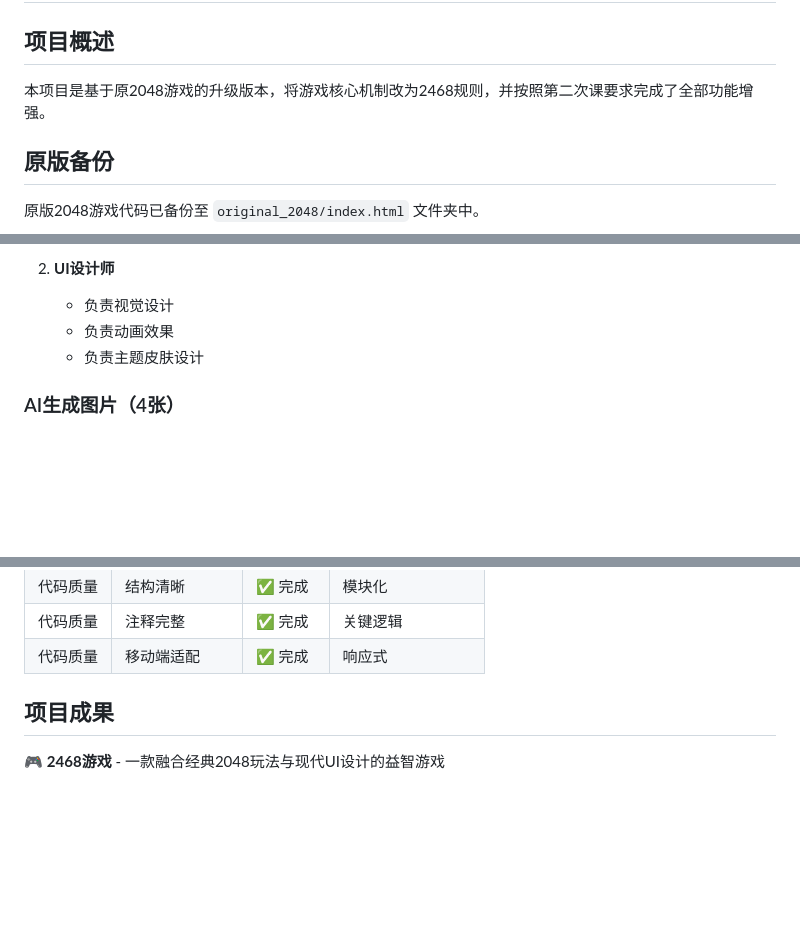
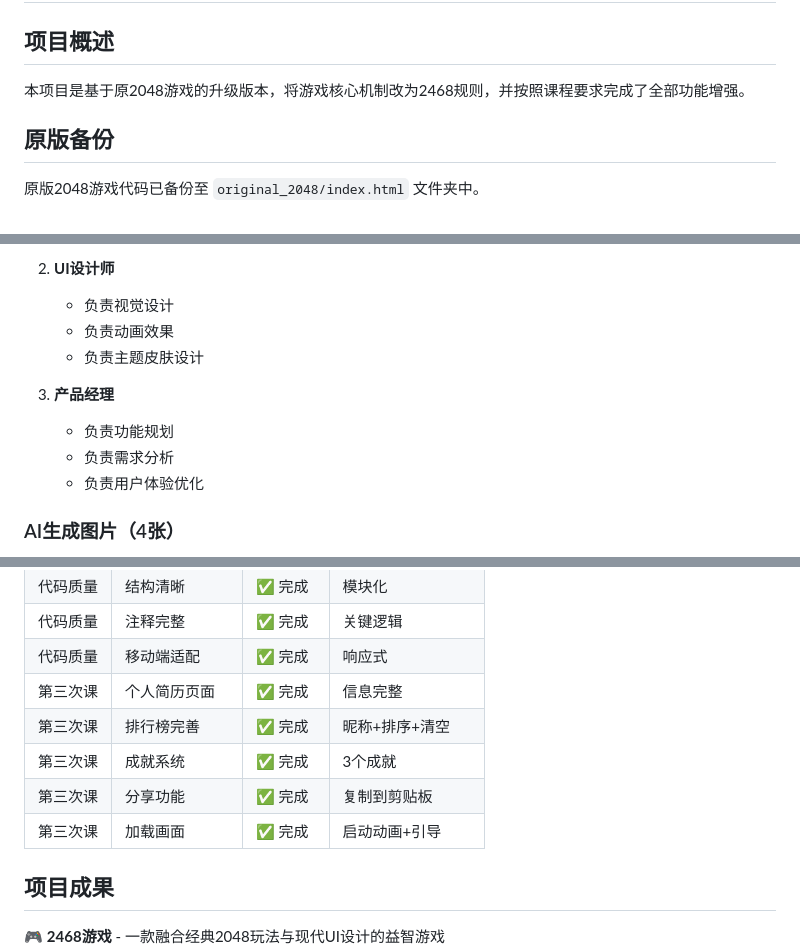
Before and after one commit to hhhhhhttttt/2468-game, a Markdown page: README.md, 3 parts joined by grey strips. GitHub-like rendering; blank space fills up the shorter version.

```diff
--- a/README.md
+++ b/README.md
@@ -2,7 +2,7 @@
 
 ## 项目概述
 
-本项目是基于原2048游戏的升级版本，将游戏核心机制改为2468规则，并按照第二次课要求完成了全部功能增强。
+本项目是基于原2048游戏的升级版本，将游戏核心机制改为2468规则，并按照课程要求完成了全部功能增强。
 
 ## 原版备份
 
@@ -129,6 +159,11 @@
    - 负责视觉设计
    - 负责动画效果
    - 负责主题皮肤设计
+
+3. **产品经理**
+   - 负责功能规划
+   - 负责需求分析
+   - 负责用户体验优化
 
 ### AI生成图片（4张）
 1. 经典主题背景 - 抽象几何图形
@@ -174,6 +209,11 @@
 | 代码质量 | 结构清晰 | ✅ 完成 | 模块化 |
 | 代码质量 | 注释完整 | ✅ 完成 | 关键逻辑 |
 | 代码质量 | 移动端适配 | ✅ 完成 | 响应式 |
+| 第三次课 | 个人简历页面 | ✅ 完成 | 信息完整 |
+| 第三次课 | 排行榜完善 | ✅ 完成 | 昵称+排序+清空 |
+| 第三次课 | 成就系统 | ✅ 完成 | 3个成就 |
+| 第三次课 | 分享功能 | ✅ 完成 | 复制到剪贴板 |
+| 第三次课 | 加载画面 | ✅ 完成 | 启动动画+引导 |
 
 ## 项目成果
 
```
Also changed, not shown: other parts of README.md (+36 -4 lines).
